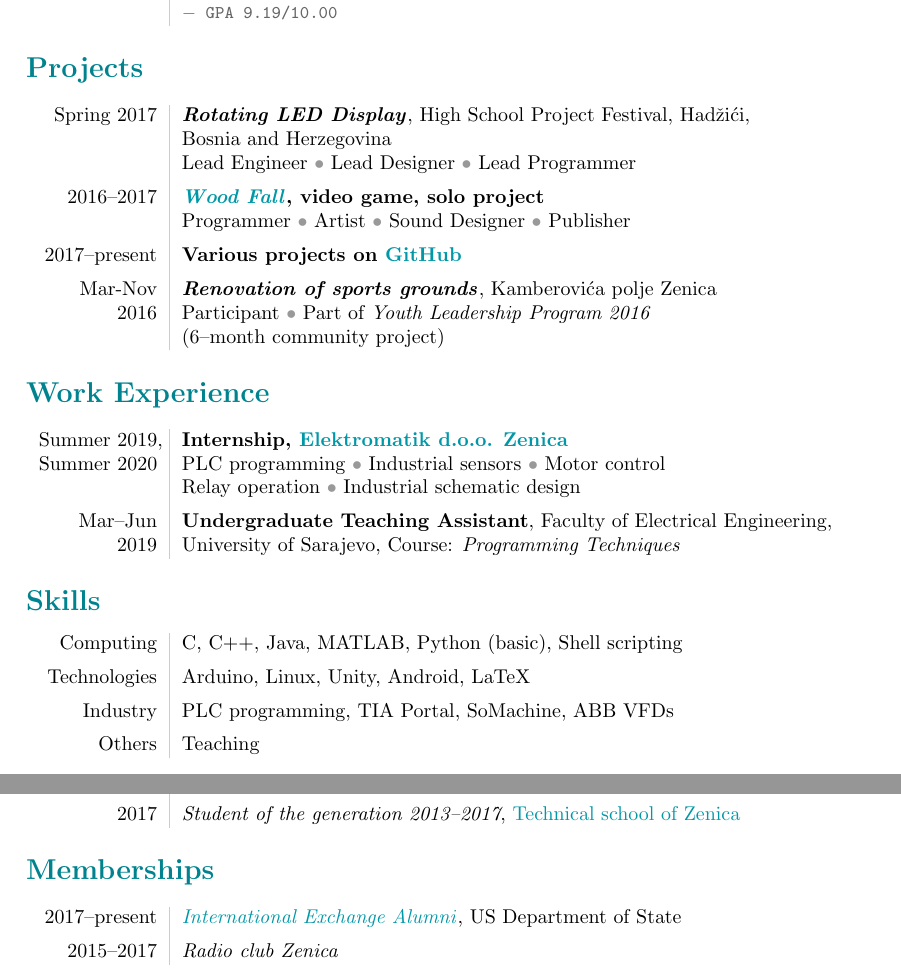
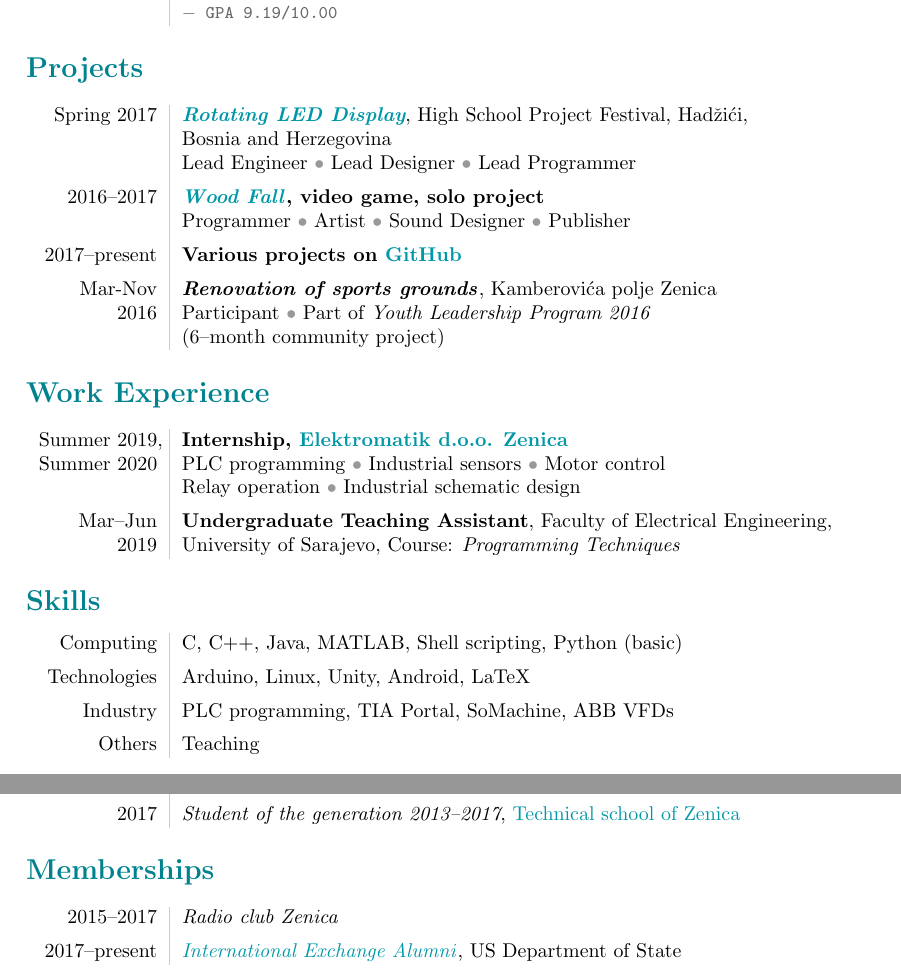
Before and after one commit to veracioux/cv, a LaTeX CV (CV_Haris_Gusic.tex): two parts of pages 1 and 2 of 2, joined at a grey line, cut so that both start at the same text. Compiled offline with pdfLaTeX.

Commit message:
Minor tweaks

```diff
--- a/CV_Haris_Gusic.tex
+++ b/CV_Haris_Gusic.tex
@@ -16,6 +16,8 @@
 \newcolumntype{R}{p{0.8\textwidth}}
 \newcommand\VRule{\color{lightgray}\vrule width 0.5pt}
 \newcommand{\cbullet}{$\color{black!40}\bullet$ }
+
+\newcommand{\github}{https://github.com/HarisGusic}
 
 % COLORS AND LINKS
 \definecolor{lightgray}{gray}{0.8}
@@ -67,19 +69,17 @@
 	%-----------------------------------------------------------------------
 	\section*{\color{main} Projects}
 	\begin{tabular}{L!{\VRule}R}
-        Spring 2017 & \textbf{\emph{Rotating LED Display}},
-        High School Project Festival,
-        Hadžići,\\& Bosnia and Herzegovina \\&
-		Lead Engineer \cbullet Lead Designer \cbullet Lead Programmer \\[5pt]
+        Spring 2017 & \textbf{\emph{\href{\github/rotating-led-display}{Rotating
+        LED Display}}}, High School Project Festival, Hadžići,\\& Bosnia and
+        Herzegovina \\& Lead Engineer \cbullet Lead Designer \cbullet Lead
+        Programmer \\[5pt]
 		%
-        2016--2017 & \bfseries
-        \href{https://github.com/HarisGusic/wood-fall}{\textit{Wood
-        Fall}}, video game, solo project
-        \\& Programmer \cbullet Artist \cbullet Sound Designer \cbullet
-        Publisher \\[5pt]
+        2016--2017 & \bfseries \href{\github/wood-fall}{\textit{Wood Fall}},
+        video game, solo project \\& Programmer \cbullet Artist \cbullet Sound
+        Designer \cbullet Publisher \\[5pt]
         %
         2017--present & \textbf{Various projects on
-        \href{https://github.com/harisgusic}{GitHub}} \\[5pt]
+        \href{\github}{GitHub}} \\[5pt]
 		%
         Mar-Nov & \textbf{\textit{Renovation of sports grounds}}, Kamberovića
         polje Zenica \\ 2016 & Participant \cbullet Part of
@@ -107,7 +107,7 @@
 	%-----------------------------------------------------------------------
 	\section*{\color{main} Skills}
 	\begin{tabular}{L!{\VRule}R}
-		Computing & C, C++, Java, MATLAB, Python (basic), Shell scripting \\[5pt]
+		Computing & C, C++, Java, MATLAB, Shell scripting, Python (basic) \\[5pt]
 		Technologies & Arduino, Linux, Unity, Android, LaTeX \\[5pt]
 		Industry & PLC programming, TIA Portal, SoMachine, ABB VFDs \\[5pt]
 		Others & Teaching
@@ -146,9 +146,9 @@
 	%-----------------------------------------------------------------------
 	\section*{\color{main} Memberships}
 	\begin{tabular}{L!{\VRule}R}
+		2015--2017 & \textit{Radio club Zenica} \\[5pt]
         2017--present & \href{https://alumni.state.gov/}{\textit{International
-        Exchange Alumni}}, US Department of State \\[5pt]
-		2015--2017 & \textit{Radio club Zenica} %TODO check the years
+        Exchange Alumni}}, US Department of State
 	\end{tabular}
 	%-----------------------------------------------------------------------
 %	\section*{\color{main} Licences}
```
